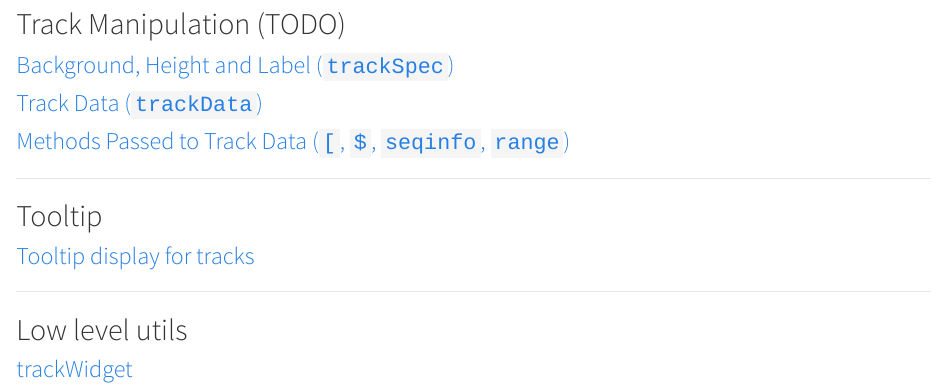
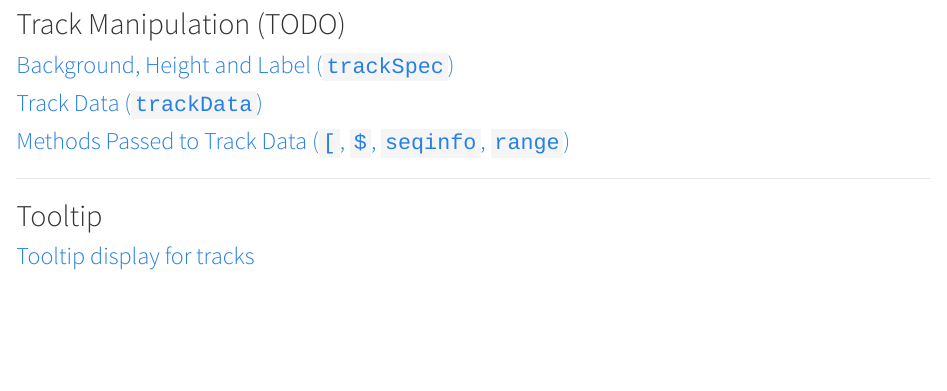
Before and after one commit to Marlin-Na/TnT, an R Markdown document (inst/examples/index.Rmd): the page in a window 1100 px wide, from 1950 px down. Rendered offline with R 4.5, knitr and Pandoc, with nearby package versions; some code elsewhere in the file could not run offline.

Commit message:
Do not show trackWidget.html in example index page

```diff
--- a/inst/examples/index.Rmd
+++ b/inst/examples/index.Rmd
@@ -138,9 +138,3 @@ TnTBoard(track, view.range = range(track), coord.range = ranges(range(track)))
 
 
 ------
-
-## Low level utils
-
-### [trackWidget](trackWidget.html)
-
-------
```
Also changed, not shown: inst/examples/Notshown-trackWidget.Rmd (renamed from inst/examples/trackWidget.Rmd).
